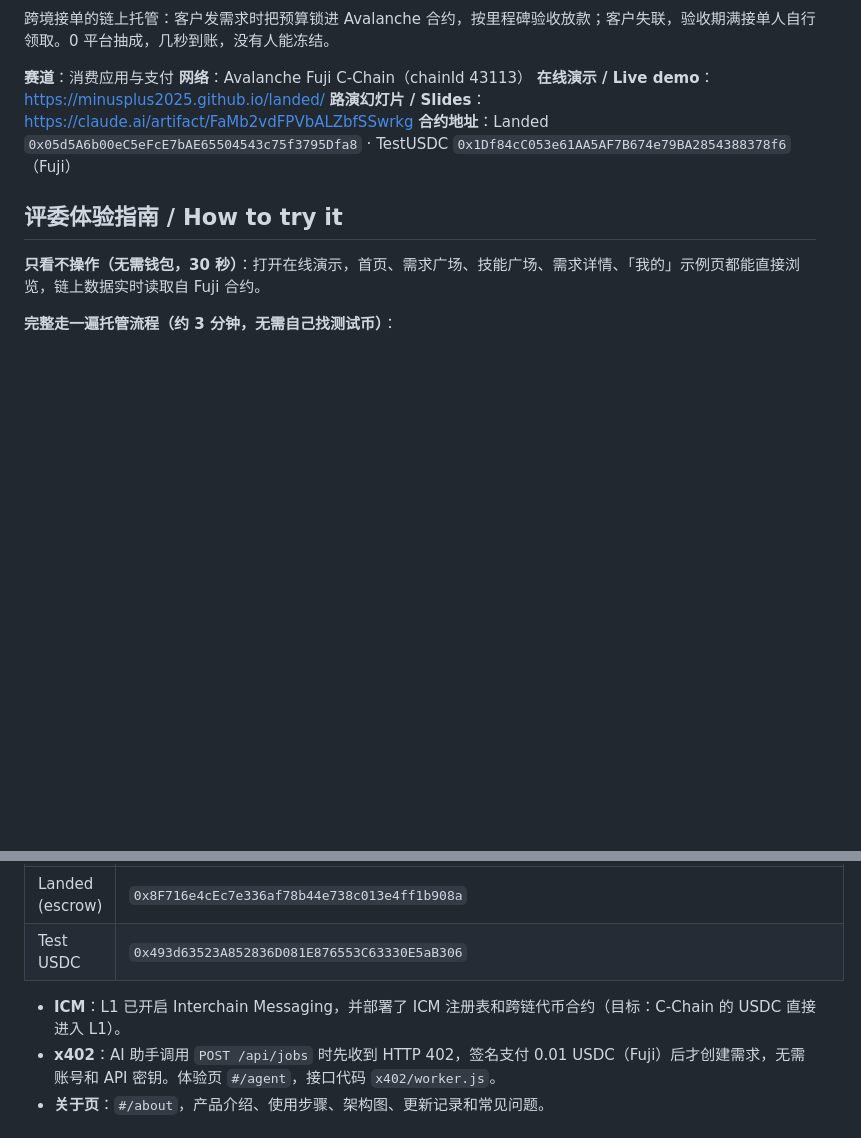
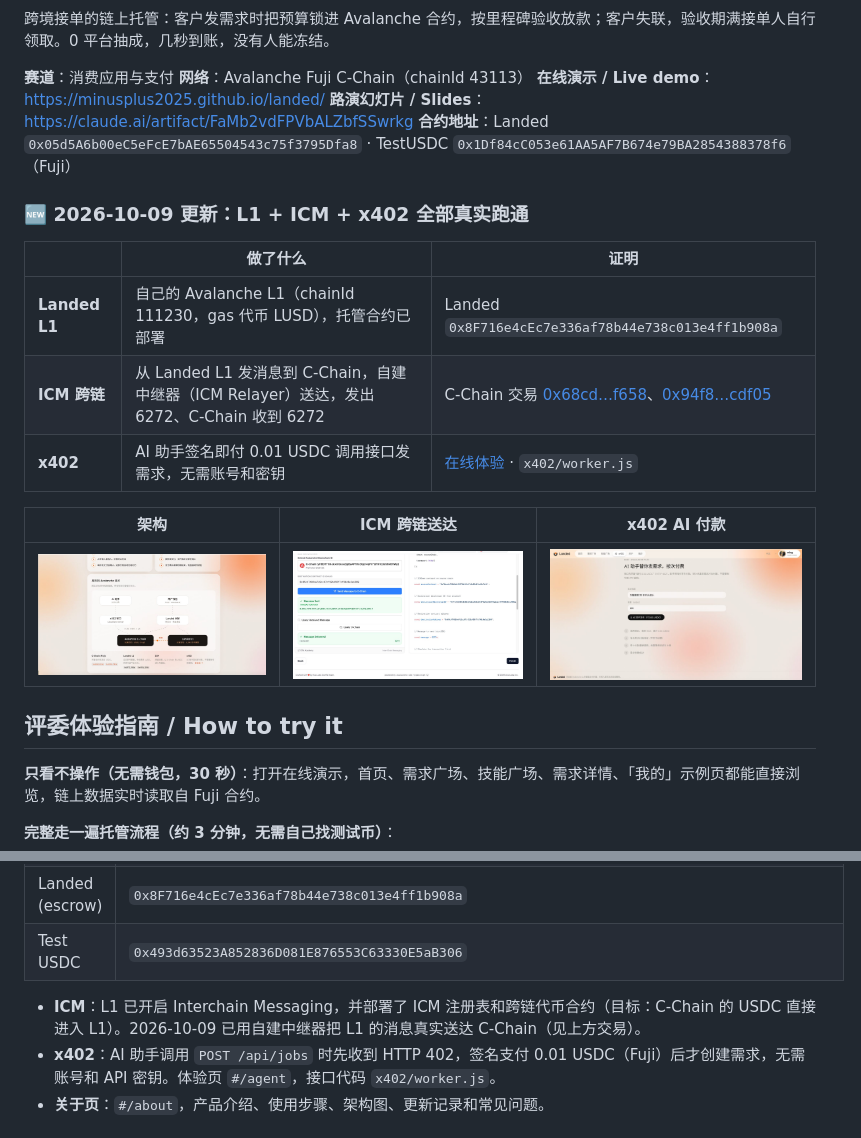
Before and after one commit to MinusPlus2025/landed, a Markdown page: README.md, 2 parts joined by grey strips. Drawn GitHub-style; pictures changed too: docs/architecture.jpg (added), docs/icm-delivered.jpg (added), docs/x402.jpg (added); blank space fills up the shorter version.

Commit message:
README: highlight live L1, ICM delivery and x402 with proof

```diff
--- a/README.md
+++ b/README.md
@@ -11,6 +11,18 @@
 **在线演示 / Live demo**：https://minusplus2025.github.io/landed/
 **路演幻灯片 / Slides**：https://claude.ai/artifact/FaMb2vdFPVbALZbfSSwrkg
 **合约地址**：Landed `0x05d5A6b00eC5eFcE7bAE65504543c75f3795Dfa8` · TestUSDC `0x1Df84cC053e61AA5AF7B674e79BA2854388378f6`（Fuji）
+
+### 🆕 2026-10-09 更新：L1 + ICM + x402 全部真实跑通
+
+| | 做了什么 | 证明 |
+|---|---|---|
+| **Landed L1** | 自己的 Avalanche L1（chainId 111230，gas 代币 LUSD），托管合约已部署 | Landed `0x8F716e4cEc7e336af78b44e738c013e4ff1b908a` |
+| **ICM 跨链** | 从 Landed L1 发消息到 C-Chain，自建中继器（ICM Relayer）送达，发出 6272、C-Chain 收到 6272 | C-Chain 交易 [0x68cd…f658](https://testnet.snowtrace.io/tx/0x68cd4a420c9ae0532a602d716fcb957125abc1c1d12dcd6df341648f64a8f658)、[0x94f8…cdf05](https://testnet.snowtrace.io/tx/0x94f89392a4430d6f32304eaecf3d2a773a8eb90d0f5496f0680f8100388cdf05) |
+| **x402** | AI 助手签名即付 0.01 USDC 调用接口发需求，无需账号和密钥 | [在线体验](https://minusplus2025.github.io/landed/#/agent) · `x402/worker.js` |
+
+| 架构 | ICM 跨链送达 | x402 AI 付款 |
+|---|---|---|
+| ![](docs/architecture.jpg) | ![](docs/icm-delivered.jpg) | ![](docs/x402.jpg) |
 
 ## 评委体验指南 / How to try it
 
@@ -77,7 +89,7 @@ Landed 也部署在自己的 Avalanche L1 上，页面底部可在 **Fuji C-Chai
 | Landed (escrow) | `0x8F716e4cEc7e336af78b44e738c013e4ff1b908a` |
 | Test USDC | `0x493d63523A852836D081E876553C63330E5aB306` |
 
-- **ICM**：L1 已开启 Interchain Messaging，并部署了 ICM 注册表和跨链代币合约（目标：C-Chain 的 USDC 直接进入 L1）。
+- **ICM**：L1 已开启 Interchain Messaging，并部署了 ICM 注册表和跨链代币合约（目标：C-Chain 的 USDC 直接进入 L1）。2026-10-09 已用自建中继器把 L1 的消息真实送达 C-Chain（见上方交易）。
 - **x402**：AI 助手调用 `POST /api/jobs` 时先收到 HTTP 402，签名支付 0.01 USDC（Fuji）后才创建需求，无需账号和 API 密钥。体验页 `#/agent`，接口代码 `x402/worker.js`。
 - **关于页**：`#/about`，产品介绍、使用步骤、架构图、更新记录和常见问题。
 
```
